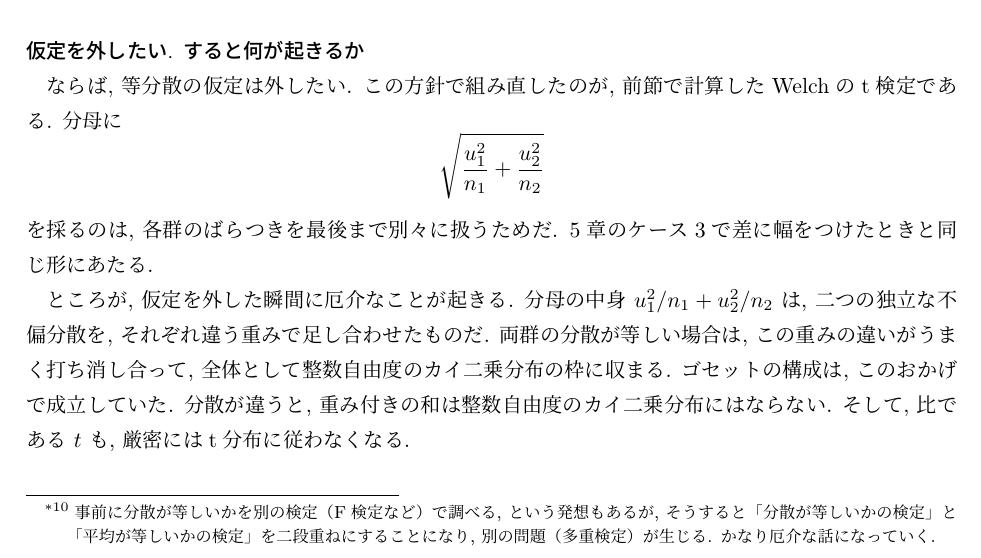
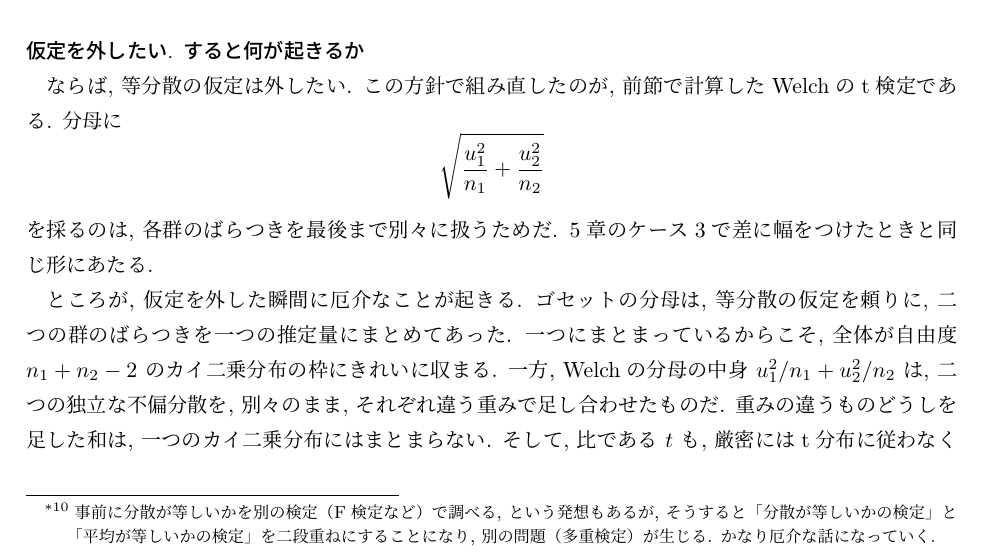
Before and after one commit to lioskM/textbook_statistics, a LaTeX document (chapters/main.tex, which reads chapters/statistical_test_precise.tex): part of page 54 of 90, cut so that both start at the same text. Compiled offline with pLaTeX and dvipdfmx.

Commit message:
第7章: Welch自由度が非整数になる理由の説明を修正

```diff
--- a/chapters/statistical_test_precise.tex
+++ b/chapters/statistical_test_precise.tex
@@ -361,10 +361,10 @@
     5章のケース3で差に幅をつけたときと同じ形にあたる.
 
     ところが, 仮定を外した瞬間に厄介なことが起きる.
-    分母の中身 $u_1^2/n_1 + u_2^2/n_2$ は, 二つの独立な不偏分散を, それぞれ違う重みで足し合わせたものだ.
-    両群の分散が等しい場合は, この重みの違いがうまく打ち消し合って, 全体として整数自由度のカイ二乗分布の枠に収まる.
-    ゴセットの構成は, このおかげで成立していた.
-    分散が違うと, 重み付きの和は整数自由度のカイ二乗分布にはならない.
+    ゴセットの分母は, 等分散の仮定を頼りに, 二つの群のばらつきを一つの推定量にまとめてあった.
+    一つにまとまっているからこそ, 全体が自由度 $n_1 + n_2 - 2$ のカイ二乗分布の枠にきれいに収まる.
+    一方, Welchの分母の中身 $u_1^2/n_1 + u_2^2/n_2$ は, 二つの独立な不偏分散を, 別々のまま, それぞれ違う重みで足し合わせたものだ.
+    重みの違うものどうしを足した和は, 一つのカイ二乗分布にはまとまらない.
     そして, 比である $t$ も, 厳密にはt分布に従わなくなる.
 
     仮定を一つ外しただけのつもりが, t分布で扱うための足場が一気に崩れてしまうのだ.
```
